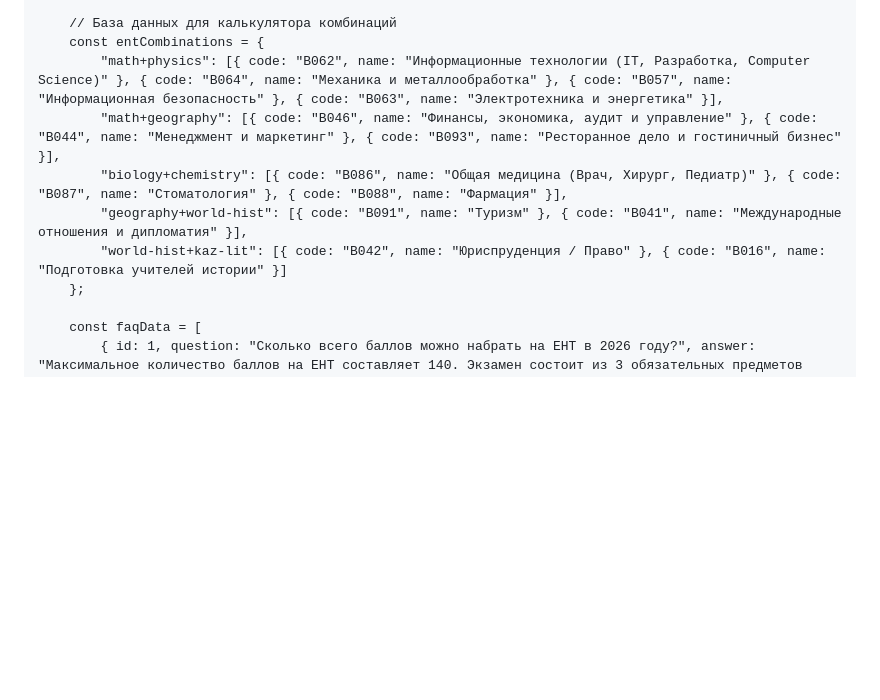
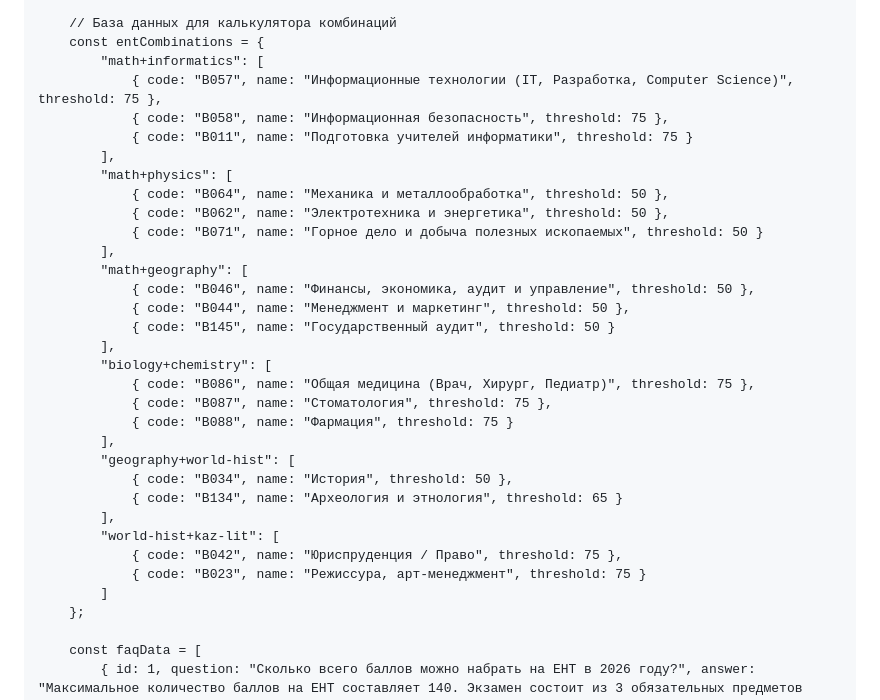
Before and after one commit to ILAXAIA/ArmanEdu, a Markdown page: README.md, the part around one of its changes. Drawn GitHub-style; blank space fills up the shorter version.

```diff
--- a/README.md
+++ b/README.md
@@ -439,11 +441,34 @@
 
         // База данных для калькулятора комбинаций
         const entCombinations = {
-            "math+physics": [{ code: "B062", name: "Информационные технологии (IT, Разработка, Computer Science)" }, { code: "B064", name: "Механика и металлообработка" }, { code: "B057", name: "Информационная безопасность" }, { code: "B063", name: "Электротехника и энергетика" }],
-            "math+geography": [{ code: "B046", name: "Финансы, экономика, аудит и управление" }, { code: "B044", name: "Менеджмент и маркетинг" }, { code: "B093", name: "Ресторанное дело и гостиничный бизнес" }],
-            "biology+chemistry": [{ code: "B086", name: "Общая медицина (Врач, Хирург, Педиатр)" }, { code: "B087", name: "Стоматология" }, { code: "B088", name: "Фармация" }],
-            "geography+world-hist": [{ code: "B091", name: "Туризм" }, { code: "B041", name: "Международные отношения и дипломатия" }],
-            "world-hist+kaz-lit": [{ code: "B042", name: "Юриспруденция / Право" }, { code: "B016", name: "Подготовка учителей истории" }]
+            "math+informatics": [
+                { code: "B057", name: "Информационные технологии (IT, Разработка, Computer Science)", threshold: 75 },
+                { code: "B058", name: "Информационная безопасность", threshold: 75 },
+                { code: "B011", name: "Подготовка учителей информатики", threshold: 75 }
+            ],
+            "math+physics": [
+                { code: "B064", name: "Механика и металлообработка", threshold: 50 },
+                { code: "B062", name: "Электротехника и энергетика", threshold: 50 },
+                { code: "B071", name: "Горное дело и добыча полезных ископаемых", threshold: 50 }
+            ],
+            "math+geography": [
+                { code: "B046", name: "Финансы, экономика, аудит и управление", threshold: 50 },
+                { code: "B044", name: "Менеджмент и маркетинг", threshold: 50 },
+                { code: "B145", name: "Государственный аудит", threshold: 50 }
+            ],
+            "biology+chemistry": [
+                { code: "B086", name: "Общая медицина (Врач, Хирург, Педиатр)", threshold: 75 },
+                { code: "B087", name: "Стоматология", threshold: 75 },
+                { code: "B088", name: "Фармация", threshold: 75 }
+            ],
+            "geography+world-hist": [
+                { code: "B034", name: "История", threshold: 50 },
+                { code: "B134", name: "Археология и этнология", threshold: 65 }
+            ],
+            "world-hist+kaz-lit": [
+                { code: "B042", name: "Юриспруденция / Право", threshold: 75 },
+                { code: "B023", name: "Режиссура, арт-менеджмент", threshold: 75 }
+            ]
         };
 
         const faqData = [
```
Also changed, not shown: other parts of README.md (+2 -0 lines).
